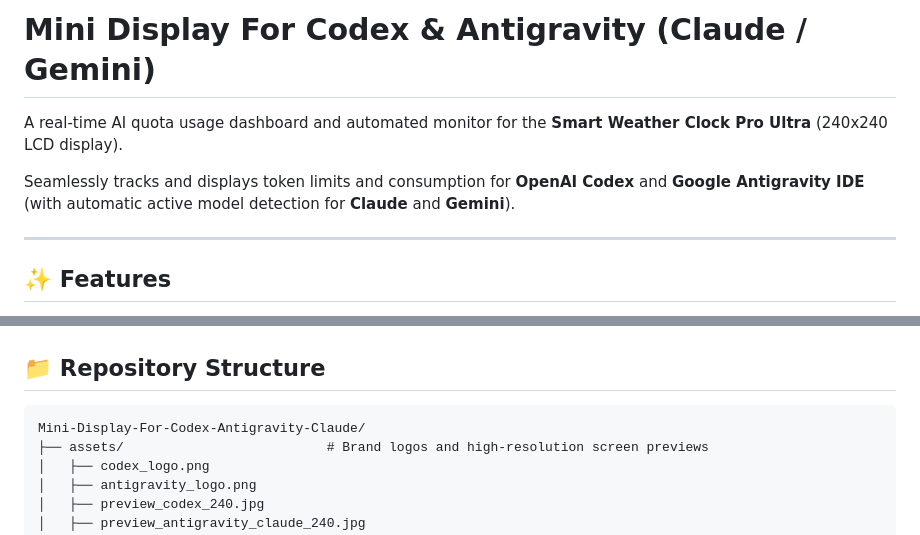
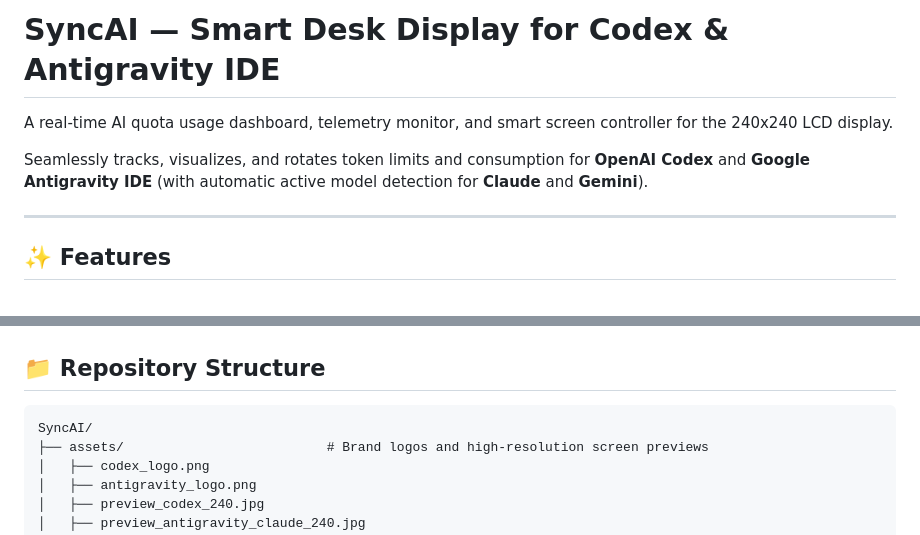
Before and after one commit to MohammedShakib/Mini-Display-For-Codex-Antigravity-Claude, a Markdown page: README.md, 2 parts joined by grey strips. Rendered like a GitHub page.

Commit message:
Rebrand project to SyncAI across Web Control Dashboard, README, and server

````diff
--- a/README.md
+++ b/README.md
@@ -1,8 +1,8 @@
-# Mini Display For Codex & Antigravity (Claude / Gemini)
+# SyncAI — Smart Desk Display for Codex & Antigravity IDE
 
-A real-time AI quota usage dashboard and automated monitor for the **Smart Weather Clock Pro Ultra** (240x240 LCD display).
+A real-time AI quota usage dashboard, telemetry monitor, and smart screen controller for the 240x240 LCD display.
 
-Seamlessly tracks and displays token limits and consumption for **OpenAI Codex** and **Google Antigravity IDE** (with automatic active model detection for **Claude** and **Gemini**).
+Seamlessly tracks, visualizes, and rotates token limits and consumption for **OpenAI Codex** and **Google Antigravity IDE** (with automatic active model detection for **Claude** and **Gemini**).
 
 ---
 
@@ -38,7 +38,7 @@ Seamlessly tracks and displays token limits and consumption for **OpenAI Codex**
 ## 📁 Repository Structure
 
 ```
-Mini-Display-For-Codex-Antigravity-Claude/
+SyncAI/
 ├── assets/                          # Brand logos and high-resolution screen previews
 │   ├── codex_logo.png
 │   ├── antigravity_logo.png
````
Also changed, not shown: other parts of README.md (+1 -1 lines), assets/web_dashboard_preview.png, 3 other files.
